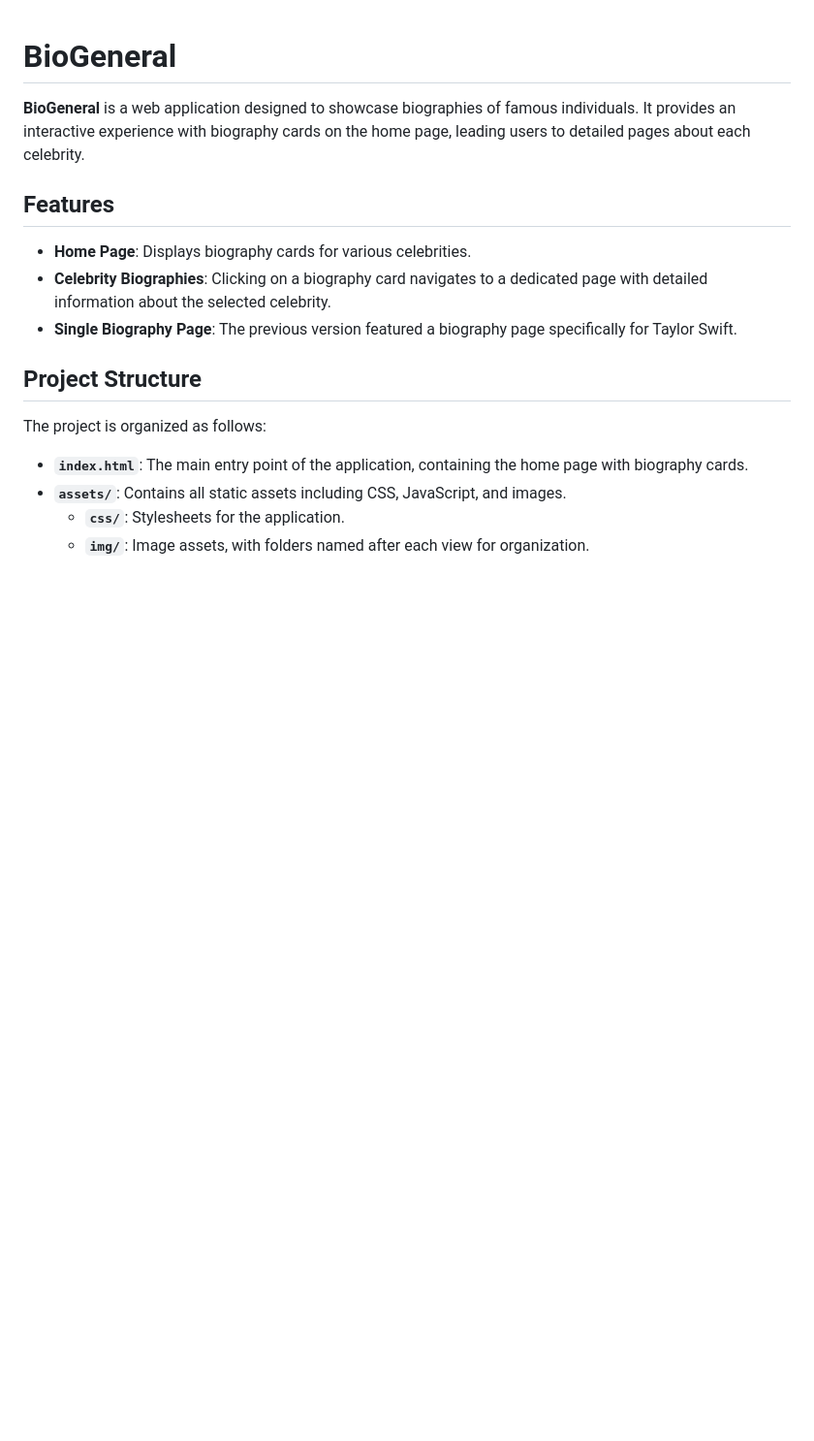
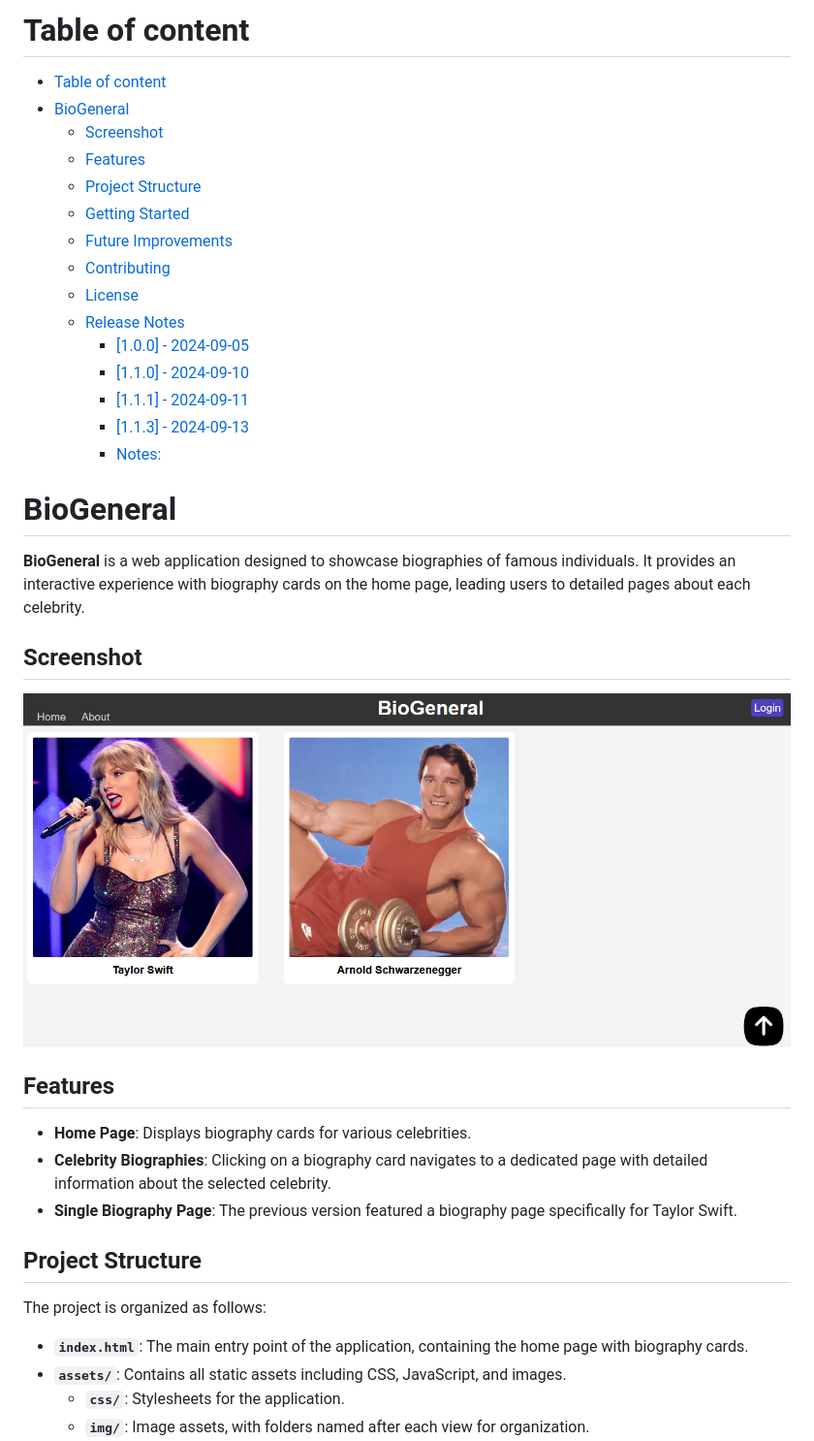
Before and after one commit to mohammadnazarkhani/BioGeneral, a Markdown page: README.md, the part around the change printed below. Shown: that part at 97% size. GitHub-like rendering; pictures changed too: screenshot.png (added); blank space fills up the shorter version.

```diff
--- a/README.md
+++ b/README.md
@@ -1,6 +1,26 @@
+# Table of content
+- [Table of content](#table-of-content)
+- [BioGeneral](#biogeneral)
+  - [Screenshot](#screenshot)
+  - [Features](#features)
+  - [Project Structure](#project-structure)
+  - [Getting Started](#getting-started)
+  - [Future Improvements](#future-improvements)
+  - [Contributing](#contributing)
+  - [License](#license)
+  - [Release Notes](#release-notes)
+    - [\[1.0.0\] - 2024-09-05](#100---2024-09-05)
+    - [\[1.1.0\] - 2024-09-10](#110---2024-09-10)
+    - [\[1.1.1\] - 2024-09-11](#111---2024-09-11)
+    - [\[1.1.3\] - 2024-09-13](#113---2024-09-13)
+    - [Notes:](#notes)
+
 # BioGeneral
 
 **BioGeneral** is a web application designed to showcase biographies of famous individuals. It provides an interactive experience with biography cards on the home page, leading users to detailed pages about each celebrity.
+
+## Screenshot
+![screenshot of website](/screenshot.png)
 
 ## Features
 
```
Also changed, not shown: other parts of README.md (+12 -0 lines), assets/img/arnold-schwarzenegger/arnold-schwarzenegger.png (added), assets/img/move_above.png, assets/img/taylor-swift/taylor-swift.jpg (deleted), 6 other files.
